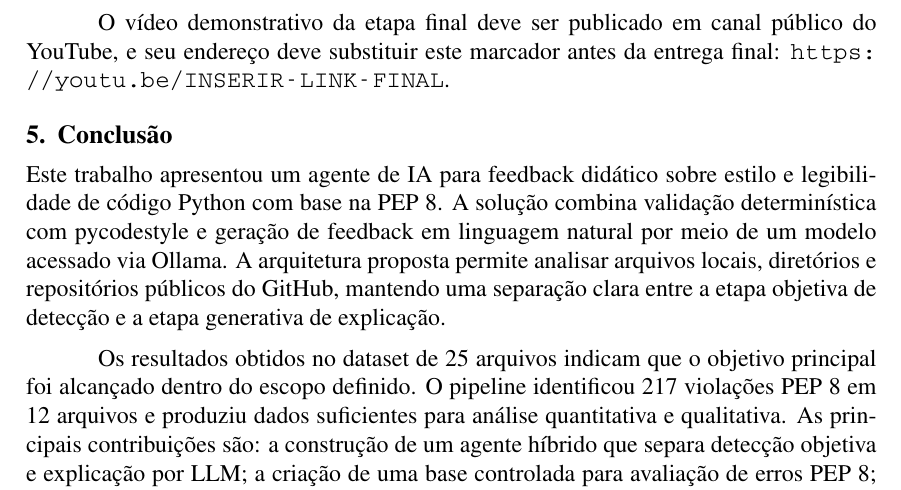
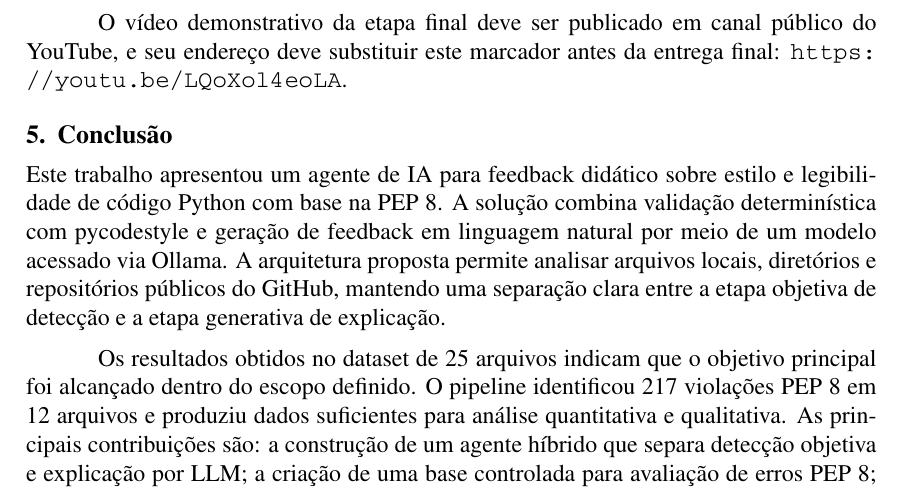
Before and after one commit to vinicius-cappatti/avaliador-boas-praticas, a LaTeX paper (relatorio.tex): part of page 11 of 12, cut so that both start at the same text. Compiled offline with pdfLaTeX.

Commit message:
feat: update README and report with YouTube demonstration link

```diff
--- a/relatorio.tex
+++ b/relatorio.tex
@@ -554,7 +554,7 @@ estão disponíveis no repositório público:
 
 O vídeo demonstrativo da etapa final deve ser publicado em canal público do
 YouTube, e seu endereço deve substituir este marcador antes da entrega final:
-\url{https://youtu.be/INSERIR-LINK-FINAL}.
+\url{https://youtu.be/LQoXol4eoLA}.
 
 \section{Conclusão}
 
```
Also changed, not shown: README.md.
